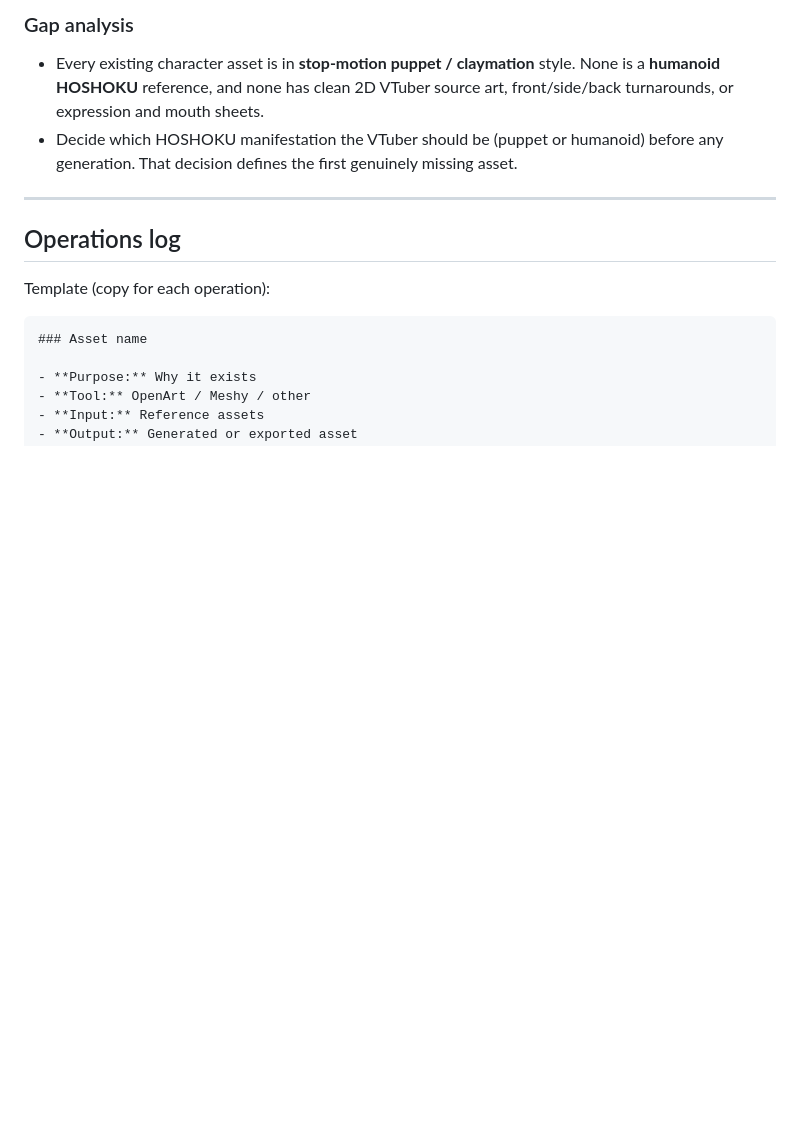
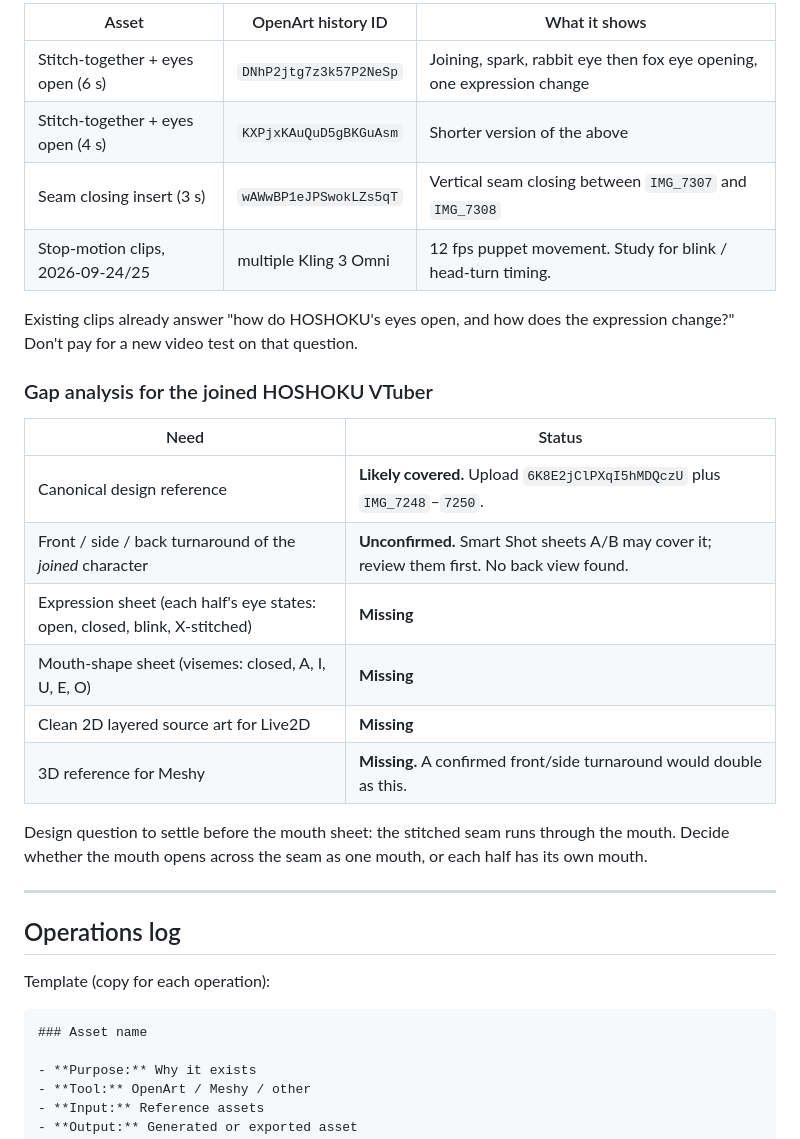
Before and after one commit to 5enpai-ai/docs, a Markdown page: HOSHOKU_VTUBER_STATE.md, the part around one of its changes. Drawn GitHub-style; blank space fills up the shorter version.

```diff
--- a/HOSHOKU_VTUBER_STATE.md
+++ b/HOSHOKU_VTUBER_STATE.md
@@ -49,8 +61,25 @@ Many Kling 3 Omni stop-motion clips (12 fps puppet movement) from 2026-09-24 and
 
-### Gap analysis
+| Asset | OpenArt history ID | What it shows |
+| --- | --- | --- |
+| Stitch-together + eyes open (6 s) | `DNhP2jtg7z3k57P2NeSp` | Joining, spark, rabbit eye then fox eye opening, one expression change |
+| Stitch-together + eyes open (4 s) | `KXPjxKAuQuD5gBKGuAsm` | Shorter version of the above |
+| Seam closing insert (3 s) | `wAWwBP1eJPSwokLZs5qT` | Vertical seam closing between `IMG_7307` and `IMG_7308` |
+| Stop-motion clips, 2026-09-24/25 | multiple Kling 3 Omni | 12 fps puppet movement. Study for blink / head-turn timing. |
 
-- Every existing character asset is in **stop-motion puppet / claymation** style. None is a **humanoid HOSHOKU** reference, and none has clean 2D VTuber source art, front/side/back turnarounds, or expression and mouth sheets.
-- Decide which HOSHOKU manifestation the VTuber should be (puppet or humanoid) before any generation. That decision defines the first genuinely missing asset.
+Existing clips already answer "how do HOSHOKU's eyes open, and how does the expression change?" Don't pay for a new video test on that question.
+
+### Gap analysis for the joined HOSHOKU VTuber
+
+| Need | Status |
+| --- | --- |
+| Canonical design reference | **Likely covered.** Upload `6K8E2jClPXqI5hMDQczU` plus `IMG_7248`–`7250`. |
+| Front / side / back turnaround of the *joined* character | **Unconfirmed.** Smart Shot sheets A/B may cover it; review them first. No back view found. |
+| Expression sheet (each half's eye states: open, closed, blink, X-stitched) | **Missing** |
+| Mouth-shape sheet (visemes: closed, A, I, U, E, O) | **Missing** |
+| Clean 2D layered source art for Live2D | **Missing** |
+| 3D reference for Meshy | **Missing.** A confirmed front/side turnaround would double as this. |
+
+Design question to settle before the mouth sheet: the stitched seam runs through the mouth. Decide whether the mouth opens across the seam as one mouth, or each half has its own mouth.
 
 ---
 
```
Also changed, not shown: other parts of HOSHOKU_VTUBER_STATE.md (+41 -18 lines).
